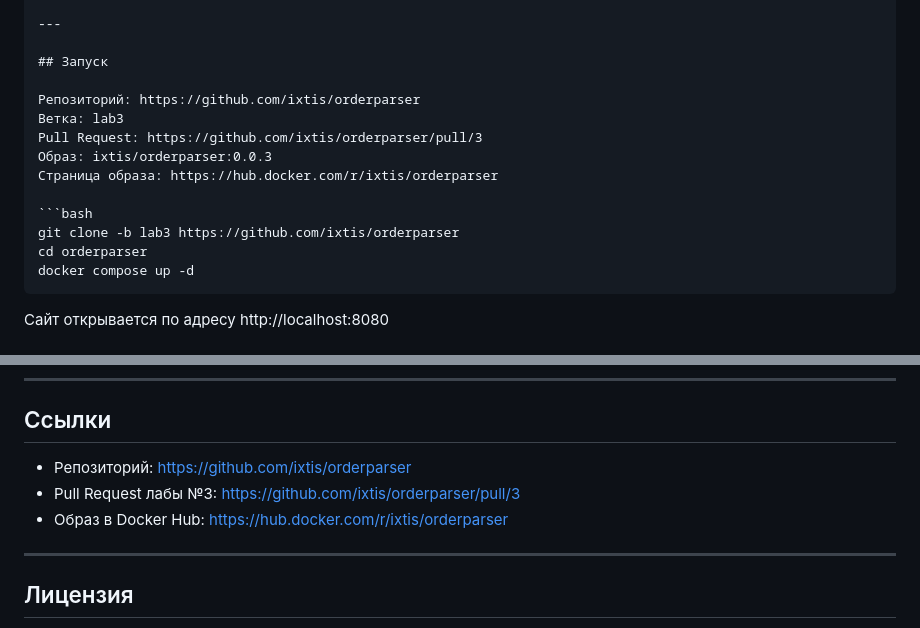
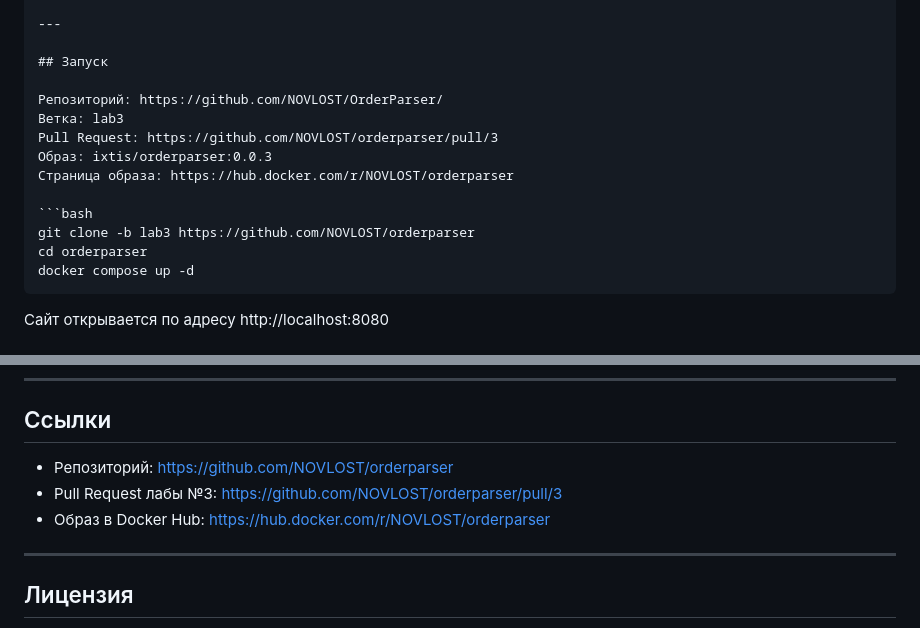
Before and after one commit to NOVLOST/OrderParser, a Markdown page: README.md, 2 parts joined by grey strips. GitHub-like rendering.

````diff
--- a/README.md
+++ b/README.md
@@ -56,14 +56,14 @@ project/
 
 ## Запуск
 
-Репозиторий: https://github.com/ixtis/orderparser
+Репозиторий: https://github.com/NOVLOST/OrderParser/
 Ветка: lab3
-Pull Request: https://github.com/ixtis/orderparser/pull/3
+Pull Request: https://github.com/NOVLOST/orderparser/pull/3
 Образ: ixtis/orderparser:0.0.3
-Страница образа: https://hub.docker.com/r/ixtis/orderparser
+Страница образа: https://hub.docker.com/r/NOVLOST/orderparser
 
 ```bash
-git clone -b lab3 https://github.com/ixtis/orderparser
+git clone -b lab3 https://github.com/NOVLOST/orderparser
 cd orderparser
 docker compose up -d
 ```
@@ -104,9 +104,9 @@ docker buildx build --platform linux/amd64,linux/arm64 \
 
 ## Ссылки
 
-- Репозиторий: https://github.com/ixtis/orderparser
-- Pull Request лабы №3: https://github.com/ixtis/orderparser/pull/3
-- Образ в Docker Hub: https://hub.docker.com/r/ixtis/orderparser
+- Репозиторий: https://github.com/NOVLOST/orderparser
+- Pull Request лабы №3: https://github.com/NOVLOST/orderparser/pull/3
+- Образ в Docker Hub: https://hub.docker.com/r/NOVLOST/orderparser
 
 ---
 
````
